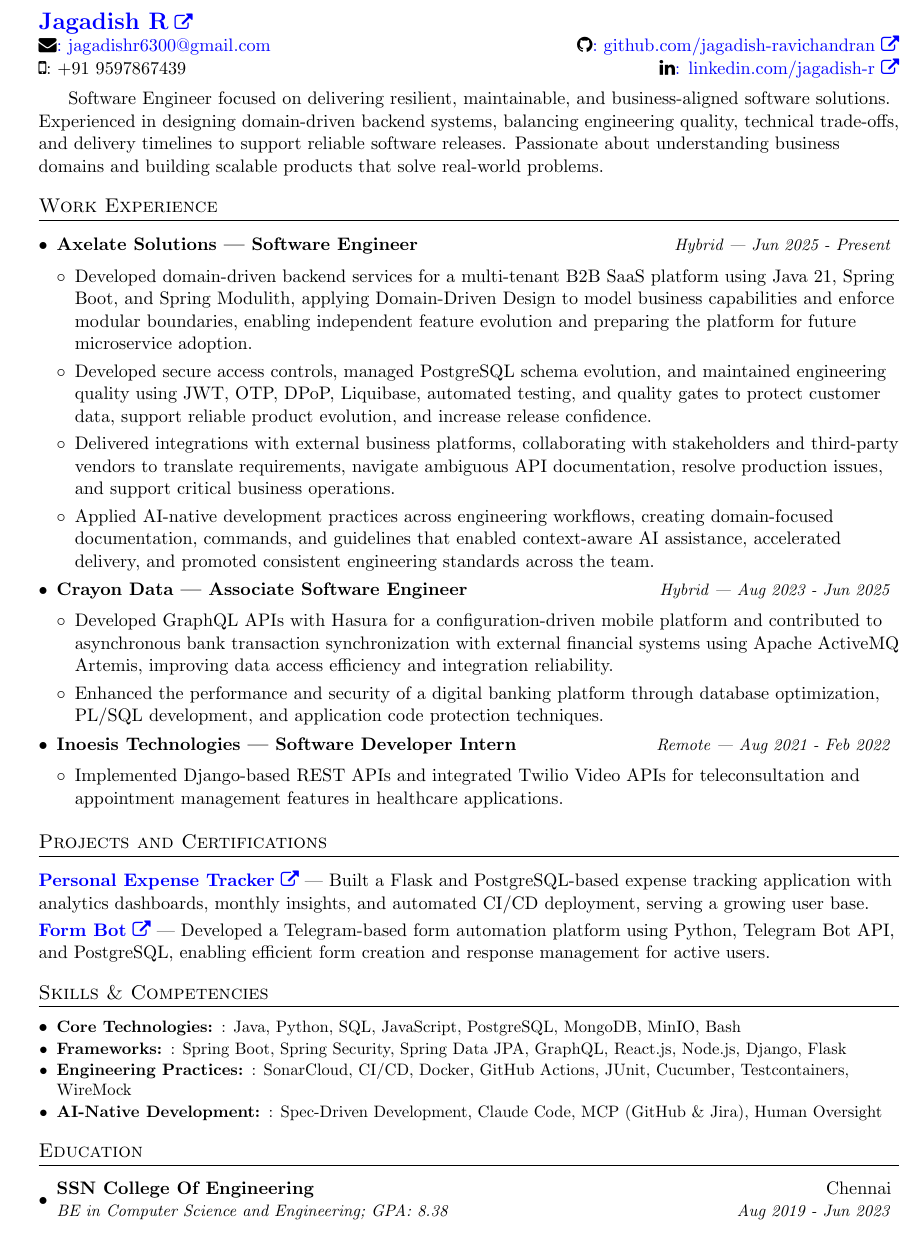
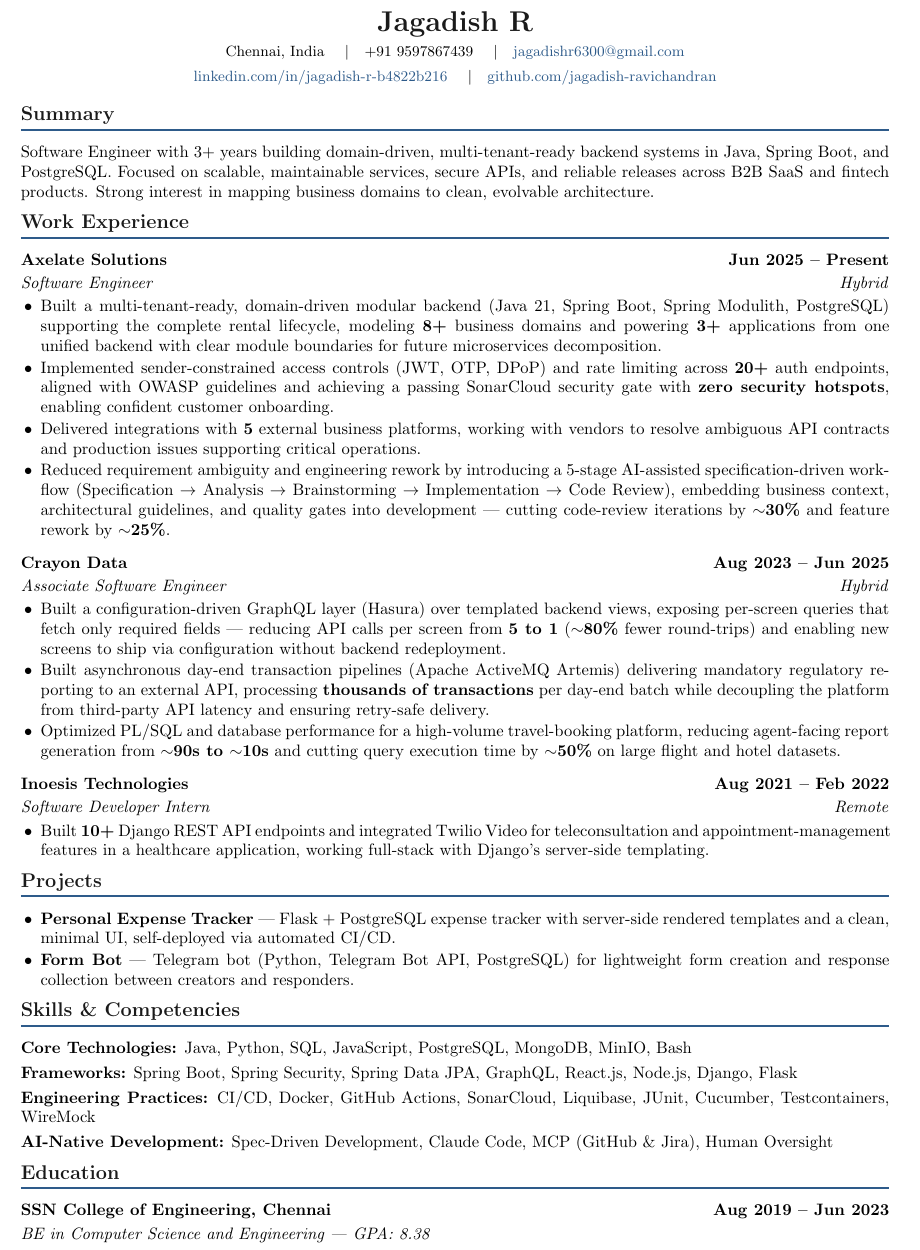
Before and after one commit to jagadish-ravichandran/resume, a LaTeX document (main.tex): part of the page, cut so that both start at the same text. Compiled offline with pdfLaTeX.

Commit message:
Updated Resume content

```diff
--- a/main.tex
+++ b/main.tex
@@ -69,91 +47,60 @@
+\begin{center}
+    {\LARGE\bfseries\color{primary} Jagadish R}\\[4pt]
+    {\small
+    Chennai, India \quad$\vert$\quad
+    +91 9597867439 \quad$\vert$\quad
+    \href{mailto:jagadishr6300@gmail.com}{jagadishr6300@gmail.com}\\[3pt]
+    \href{https://www.linkedin.com/in/jagadish-r-b4822b216}{linkedin.com/in/jagadish-r-b4822b216} \quad$\vert$\quad
+    \href{https://github.com/jagadish-ravichandran}{github.com/jagadish-ravichandran}
+    }
+\end{center}
 
-\begin{tabular*}{\textwidth}{l@{\extracolsep{\fill}}r}
-  \href{https://portfolio-v0cu.onrender.com}{\textbf{\Large Jagadish R}\ \faExternalLink}
+% ============ SUMMARY ============
+\section*{Summary}
+\vspace{6pt}
+\noindent Software Engineer with 3+ years building domain-driven, multi-tenant-ready backend systems in Java, Spring Boot, and PostgreSQL. Focused on scalable, maintainable services, secure APIs, and reliable releases across B2B SaaS and fintech products. Strong interest in mapping business domains to clean, evolvable architecture.
 
-  \\ \faEnvelope\href{mailto:jagadishr6300@gmail.com}{: jagadishr6300@gmail.com} &
+% ============ EXPERIENCE ============
+\section*{Work Experience}
 
- \faGithub \href{https://github.com/jagadish-ravichandran}{: github.com/jagadish-ravichandran\ \faExternalLink}
-  \\
- \faMobile : +91 9597867439  &
-   \faLinkedin \href{https://www.linkedin.com/in/jagadish-r-b4822b216/}{: linkedin.com/jagadish-r\ \faExternalLink}
+\jobentry{Axelate Solutions}{Software Engineer}{Hybrid}{Jun 2025 -- Present}
+\begin{itemize}
+    \item Built a multi-tenant-ready, domain-driven modular backend (Java 21, Spring Boot, Spring Modulith, PostgreSQL) supporting the complete rental lifecycle, modeling \textbf{8+} business domains and powering \textbf{3+} applications from one unified backend with clear module boundaries for future microservices decomposition.
+    \item Implemented sender-constrained access controls (JWT, OTP, DPoP) and rate limiting across \textbf{20+} auth endpoints, aligned with OWASP guidelines and achieving a passing SonarCloud security gate with \textbf{zero security hotspots}, enabling confident customer onboarding.
+    \item Delivered integrations with \textbf{5} external business platforms, working with vendors to resolve ambiguous API contracts and production issues supporting critical operations.
+    \item Reduced requirement ambiguity and engineering rework by introducing a 5-stage AI-assisted specification-driven workflow (Specification $\to$ Analysis $\to$ Brainstorming $\to$ Implementation $\to$ Code Review), embedding business context, architectural guidelines, and quality gates into development --- cutting code-review iterations by \textbf{$\sim$30\%} and feature rework by \textbf{$\sim$25\%}.
+\end{itemize}
 
-\end{tabular*}
+\jobentry{Crayon Data}{Associate Software Engineer}{Hybrid}{Aug 2023 -- Jun 2025}
+\begin{itemize}
+    \item Built a configuration-driven GraphQL layer (Hasura) over templated backend views, exposing per-screen queries that fetch only required fields --- reducing API calls per screen from \textbf{5 to 1} (\textbf{$\sim$80\%} fewer round-trips) and enabling new screens to ship via configuration without backend redeployment.
+    \item Built asynchronous day-end transaction pipelines (Apache ActiveMQ Artemis) delivering mandatory regulatory reporting to an external API, processing \textbf{thousands of transactions} per day-end batch while decoupling the platform from third-party API latency and ensuring retry-safe delivery.
+    \item Optimized PL/SQL and database performance for a high-volume travel-booking platform, reducing agent-facing report generation from \textbf{$\sim$90s to $\sim$10s} and cutting query execution time by \textbf{$\sim$50\%} on large flight and hotel datasets.
+\end{itemize}
 
-\vspace{2mm}
+\jobentry{Inoesis Technologies}{Software Developer Intern}{Remote}{Aug 2021 -- Feb 2022}
+\begin{itemize}
+    \item Built \textbf{10+} Django REST API endpoints and integrated Twilio Video for teleconsultation and appointment-management features in a healthcare application, working full-stack with Django's server-side templating.
+\end{itemize}
 
-%-----------Summary----------------
-   \hspace{5mm} Software Engineer focused on delivering resilient, maintainable, and business-aligned software solutions. Experienced in designing domain-driven backend systems, balancing engineering quality, technical trade-offs, and delivery timelines to support reliable software releases. Passionate about understanding business domains and building scalable products that solve real-world problems.
+% ============ PROJECTS ============
+\section*{Projects}
+\vspace{6pt}
+\begin{itemize}
+    \item \textbf{Personal Expense Tracker} --- Flask + PostgreSQL expense tracker with server-side rendered templates and a clean, minimal UI, self-deployed via automated CI/CD.
+    \item \textbf{Form Bot} --- Telegram bot (Python, Telegram Bot API, PostgreSQL) for lightweight form creation and response collection between creators and responders.
+\end{itemize}
 
-%-----------EXPERIENCE-----------------
-\section{Work Experience}
-\resumeSubHeadingListStart
-\vspace{0pt}\item
-  \begin{tabular*}{0.97\textwidth}{l@{\extracolsep{\fill}}r}
-    \textbf{Axelate Solutions — Software Engineer} & \textit{\small Hybrid | Jun 2025 - Present} \\
-  \end{tabular*}\vspace{-2pt}
+% ============ SKILLS ============
+\section*{Skills \& Competencies}
+\vspace{6pt}
+\noindent\textbf{Core Technologies:} Java, Python, SQL, JavaScript, PostgreSQL, MongoDB, MinIO, Bash\par\vspace{3pt}
+\noindent\textbf{Frameworks:} Spring Boot, Spring Security, Spring Data JPA, GraphQL, React.js, Node.js, Django, Flask\par\vspace{3pt}
+\noindent\textbf{Engineering Practices:} CI/CD, Docker, GitHub Actions, SonarCloud, Liquibase, JUnit, Cucumber, Testcontainers, WireMock\par\vspace{3pt}
+\noindent\textbf{AI-Native Development:} Spec-Driven Development, Claude Code, MCP (GitHub \& Jira), Human Oversight\par
 
- \resumeItemListStart
-        \item{Developed domain-driven backend services for a multi-tenant B2B SaaS platform using Java 21, Spring Boot, and Spring Modulith, applying Domain-Driven Design to model business capabilities and enforce modular boundaries, enabling independent feature evolution and preparing the platform for future microservice adoption.}
-        \item{Developed secure access controls, managed PostgreSQL schema evolution, and maintained engineering quality using JWT, OTP, DPoP, Liquibase, automated testing, and quality gates to protect customer data, support reliable product evolution, and increase release confidence.}
-        \item{Delivered integrations with external business platforms, collaborating with stakeholders and third-party vendors to translate requirements, navigate ambiguous API documentation, resolve production issues, and support critical business operations.}
-        \item{Applied AI-native development practices across engineering workflows, creating domain-focused documentation, commands, and guidelines that enabled context-aware AI assistance, accelerated delivery, and promoted consistent engineering standards across the team.}
-      \resumeItemListEnd
+% ============ EDUCATION ============
+\section*{Education}
+\jobentry{SSN College of Engineering, Chennai}{BE in Computer Science and Engineering --- GPA: 8.38}{}{Aug 2019 -- Jun 2023}
 
-\vspace{0pt}\item
-  \begin{tabular*}{0.97\textwidth}{l@{\extracolsep{\fill}}r}
-    \textbf{Crayon Data — Associate Software Engineer} & \textit{\small Hybrid | Aug 2023 - Jun 2025} \\
-  \end{tabular*}\vspace{-2pt}
-
- \resumeItemListStart
-        \item{Developed GraphQL APIs with Hasura for a configuration-driven mobile platform and contributed to asynchronous bank transaction synchronization with external financial systems using Apache ActiveMQ Artemis, improving data access efficiency and integration reliability.}
-        \item{Enhanced the performance and security of a digital banking platform through database optimization, PL/SQL development, and application code protection techniques.}
-      \resumeItemListEnd
-
-\vspace{0pt}\item
-  \begin{tabular*}{0.97\textwidth}{l@{\extracolsep{\fill}}r}
-    \textbf{Inoesis Technologies — Software Developer Intern} & \textit{\small Remote | Aug 2021 - Feb 2022} \\
-  \end{tabular*}\vspace{-2pt}
-
- \resumeItemListStart
-        \item{Implemented Django-based REST APIs and integrated Twilio Video APIs for teleconsultation and appointment management features in healthcare applications.}
-      \resumeItemListEnd
-
- \resumeSubHeadingListEnd
-
-
- %-----------PROJECTS AND CERTIFICATIONS-----------------
-\section{Projects and Certifications}
-      \href{https://personal-expense-management-app.onrender.com}{\textbf{Personal Expense Tracker}\ \faExternalLink} — Built a Flask and PostgreSQL-based expense tracking application with analytics dashboards, monthly insights, and automated CI/CD deployment, serving a growing user base.
-
-      \vspace{1mm}
-      \href{https://telegram.me/formspot_bot}{\textbf{Form Bot}\ \faExternalLink} — Developed a Telegram-based form automation platform using Python, Telegram Bot API, and PostgreSQL, enabling efficient form creation and response management for active users.
-
-
-%-----------SKILLS-----------------
-\section{Skills \& Competencies}
-  \resumeSubHeadingListStart
-  \resumeSubItem{Core Technologies: }
-      {Java, Python, SQL, JavaScript, PostgreSQL, MongoDB, MinIO, Bash}
-      \resumeSubItem{Frameworks: }
-      {Spring Boot, Spring Security, Spring Data JPA, GraphQL, React.js, Node.js, Django, Flask}
-      \resumeSubItem{Engineering Practices: }
-      {SonarCloud, CI/CD, Docker, GitHub Actions, JUnit, Cucumber, Testcontainers, WireMock}
-      \resumeSubItem{AI-Native Development: }
-      {Spec-Driven Development, Claude Code, MCP (GitHub \& Jira), Human Oversight}
-
- \resumeSubHeadingListEnd
-
-
-%-----------EDUCATION----------------
-\section{Education}
-  \resumeSubHeadingListStart
-   \resumeSubheading
-      {SSN College Of Engineering}{Chennai}
-      {BE in Computer Science and Engineering; GPA: 8.38}{Aug 2019 - Jun 2023}
-
-  \resumeSubHeadingListEnd
-
-
-
-%-------------------------------------------
 \end{document}
```
Also changed, not shown: Jagadish_Ravichandran_Resume.pdf, main.tex (96 more changed lines).
